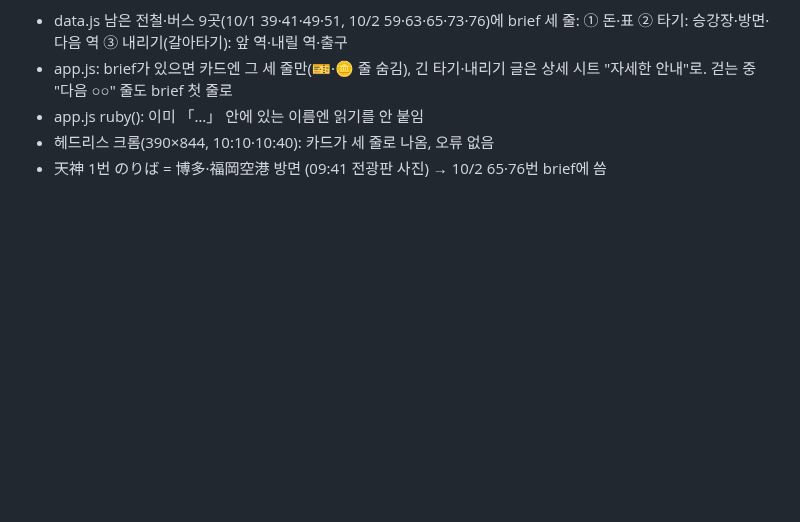
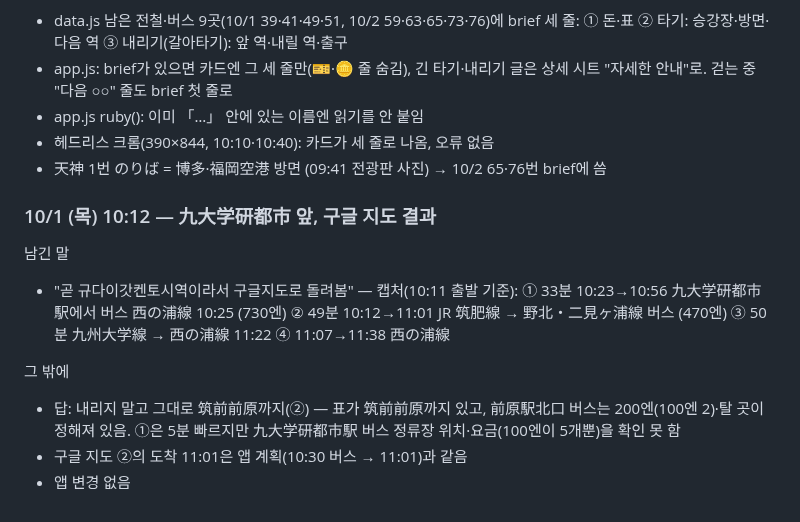
Before and after one commit to leftdrawer/fukuoka2026, a Markdown page: LOG.md, the part around one of its changes. Rendered like a GitHub page; blank space fills up the shorter version.

Commit message:
기록: 九大学研都市 앞 구글 지도 비교, 그대로 筑前前原까지
Co-Authored-By: Claude Opus 5.5 <noreply@anthropic.com>
Claude-Session: https://claude.ai/code/session_015sE8oYZBtkLvLE5mHZU7Uy

```diff
--- a/LOG.md
+++ b/LOG.md
@@ -2022,3 +2022,13 @@
 - app.js ruby(): 이미 「…」 안에 있는 이름엔 읽기를 안 붙임
 - 헤드리스 크롬(390×844, 10:10·10:40): 카드가 세 줄로 나옴, 오류 없음
 - 天神 1번 のりば = 博多·福岡空港 방면 (09:41 전광판 사진) → 10/2 65·76번 brief에 씀
+
+### 10/1 (목) 10:12 — 九大学研都市 앞, 구글 지도 결과
+
+남긴 말
+- "곧 규다이갓켄토시역이라서 구글지도로 돌려봄" — 캡처(10:11 출발 기준): ① 33분 10:23→10:56 九大学研都市駅에서 버스 西の浦線 10:25 (730엔) ② 49분 10:12→11:01 JR 筑肥線 → 野北・二見ヶ浦線 버스 (470엔) ③ 50분 九州大学線 → 西の浦線 11:22 ④ 11:07→11:38 西の浦線
+
+그 밖에
+- 답: 내리지 말고 그대로 筑前前原까지(②) — 표가 筑前前原까지 있고, 前原駅北口 버스는 200엔(100엔 2)·탈 곳이 정해져 있음. ①은 5분 빠르지만 九大学研都市駅 버스 정류장 위치·요금(100엔이 5개뿐)을 확인 못 함
+- 구글 지도 ②의 도착 11:01은 앱 계획(10:30 버스 → 11:01)과 같음
+- 앱 변경 없음
```
Also changed, not shown: other parts of LOG.md (+1 -1 lines).
